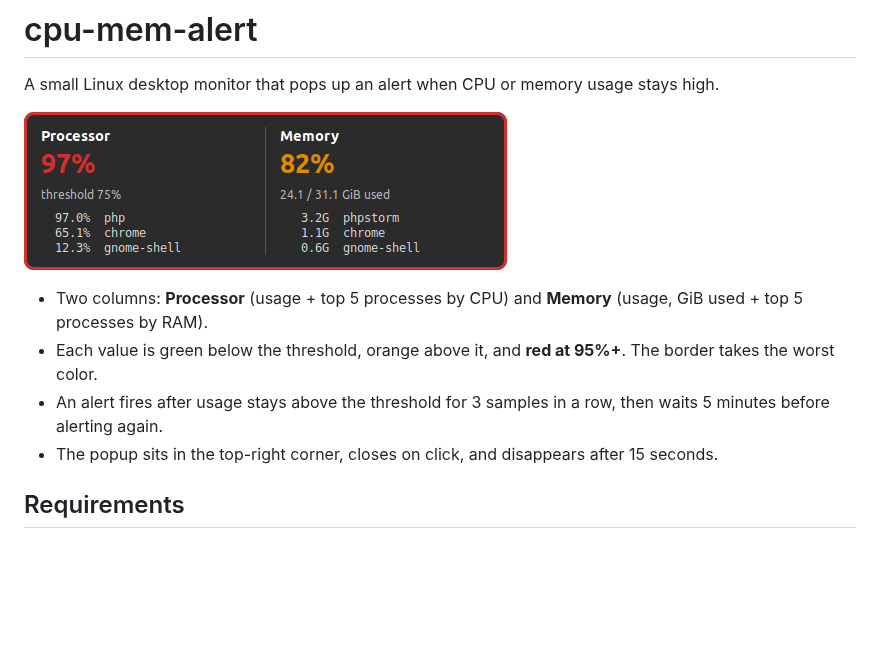
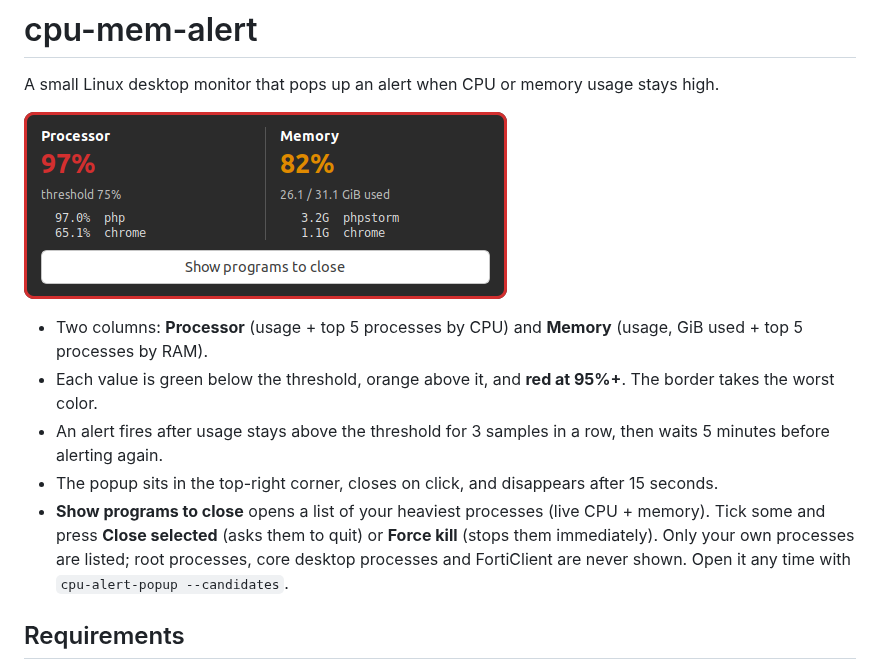
Before and after one commit to hbenabdallah/cpu-mem-alert, a Markdown page: README.md, the part around the change. GitHub-like rendering; pictures changed too: screenshot.png; blank space fills up the shorter version.

Commit message:
Add button to list and close the heaviest programs

```diff
--- a/README.md
+++ b/README.md
@@ -8,6 +8,10 @@ A small Linux desktop monitor that pops up an alert when CPU or memory usage sta
 - Each value is green below the threshold, orange above it, and **red at 95%+**. The border takes the worst color.
 - An alert fires after usage stays above the threshold for 3 samples in a row, then waits 5 minutes before alerting again.
 - The popup sits in the top-right corner, closes on click, and disappears after 15 seconds.
+- **Show programs to close** opens a list of your heaviest processes (live CPU + memory). Tick some and press
+  **Close selected** (asks them to quit) or **Force kill** (stops them immediately). Only your own processes are
+  listed; root processes, core desktop processes and FortiClient are never shown. Open it any time with
+  `cpu-alert-popup --candidates`.
 
 ## Requirements
 
```
Also changed, not shown: 1 other file.
